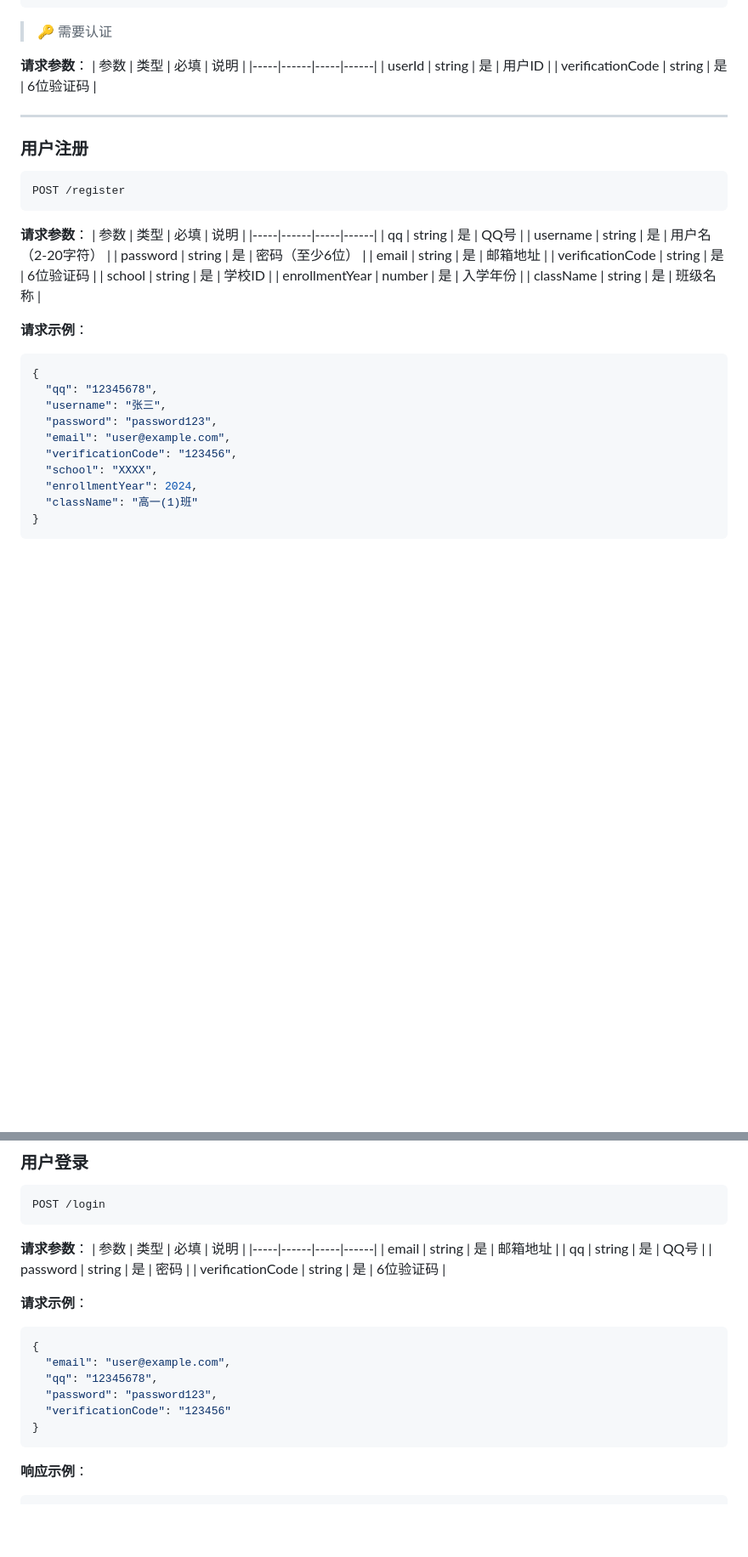
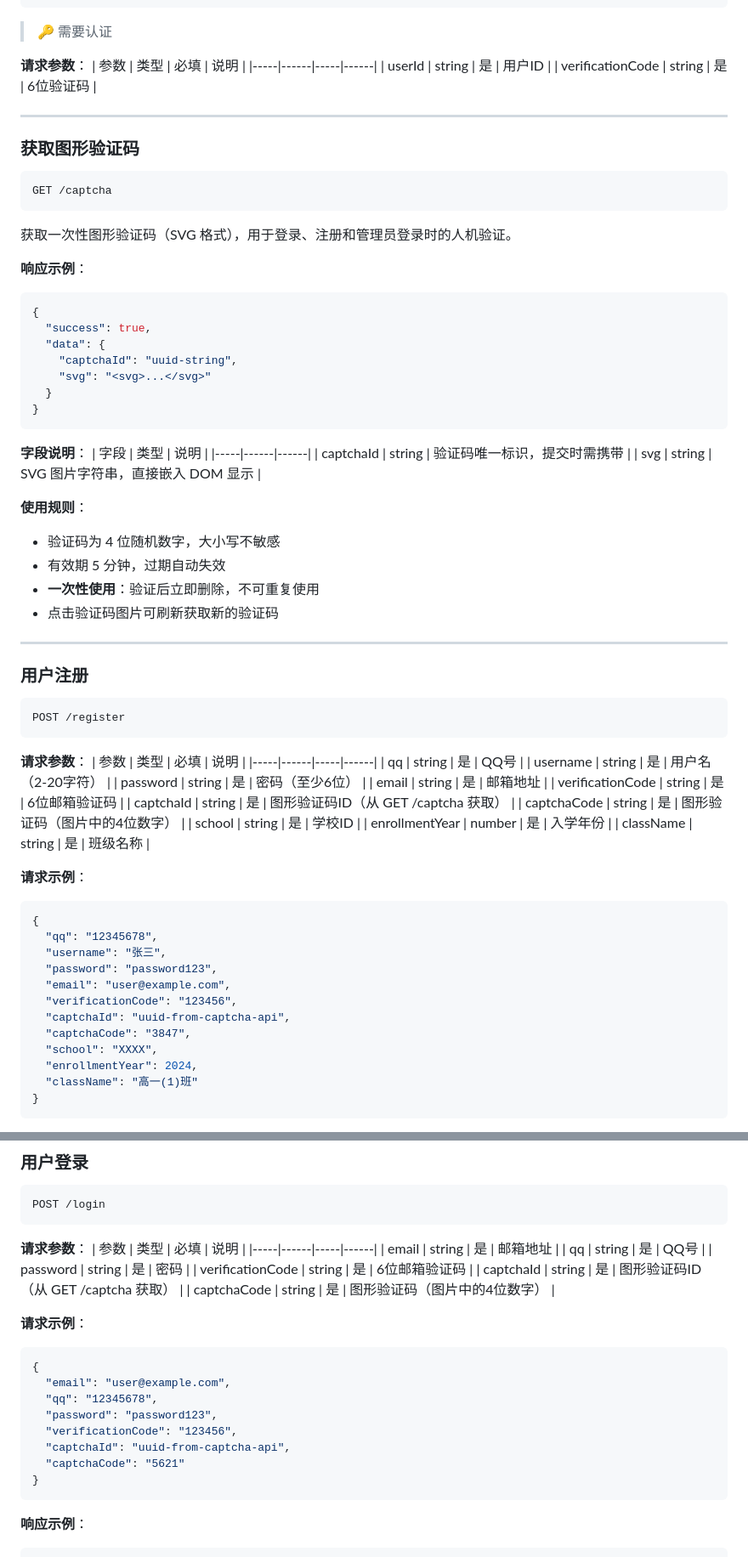
Before and after one commit to SYSTEM-MEMZ-XEK/school-forum, a Markdown page: API.md, 2 parts joined by grey strips. Shown at 85% size. Drawn GitHub-style; blank space fills up the shorter version.

````diff
--- a/API.md
+++ b/API.md
@@ -248,6 +249,39 @@ POST /delete-account
 
 ---
 
+### 获取图形验证码
+
+```
+GET /captcha
+```
+
+获取一次性图形验证码（SVG 格式），用于登录、注册和管理员登录时的人机验证。
+
+**响应示例**：
+```json
+{
+  "success": true,
+  "data": {
+    "captchaId": "uuid-string",
+    "svg": "<svg>...</svg>"
+  }
+}
+```
+
+**字段说明**：
+| 字段 | 类型 | 说明 |
+|-----|------|------|
+| captchaId | string | 验证码唯一标识，提交时需携带 |
+| svg | string | SVG 图片字符串，直接嵌入 DOM 显示 |
+
+**使用规则**：
+- 验证码为 4 位随机数字，大小写不敏感
+- 有效期 5 分钟，过期自动失效
+- **一次性使用**：验证后立即删除，不可重复使用
+- 点击验证码图片可刷新获取新的验证码
+
+---
+
 ### 用户注册
 
 ```
@@ -261,7 +295,9 @@ POST /register
 | username | string | 是 | 用户名（2-20字符） |
 | password | string | 是 | 密码（至少6位） |
 | email | string | 是 | 邮箱地址 |
-| verificationCode | string | 是 | 6位验证码 |
+| verificationCode | string | 是 | 6位邮箱验证码 |
+| captchaId | string | 是 | 图形验证码ID（从 GET /captcha 获取） |
+| captchaCode | string | 是 | 图形验证码（图片中的4位数字） |
 | school | string | 是 | 学校ID |
 | enrollmentYear | number | 是 | 入学年份 |
 | className | string | 是 | 班级名称 |
@@ -274,6 +310,8 @@ POST /register
   "password": "password123",
   "email": "user@example.com",
   "verificationCode": "123456",
+  "captchaId": "uuid-from-captcha-api",
+  "captchaCode": "3847",
   "school": "XXXX",
   "enrollmentYear": 2024,
   "className": "高一(1)班"
@@ -318,7 +356,9 @@ POST /login
 | email | string | 是 | 邮箱地址 |
 | qq | string | 是 | QQ号 |
 | password | string | 是 | 密码 |
-| verificationCode | string | 是 | 6位验证码 |
+| verificationCode | string | 是 | 6位邮箱验证码 |
+| captchaId | string | 是 | 图形验证码ID（从 GET /captcha 获取） |
+| captchaCode | string | 是 | 图形验证码（图片中的4位数字） |
 
 **请求示例**：
 ```json
@@ -326,7 +366,9 @@ POST /login
   "email": "user@example.com",
   "qq": "12345678",
   "password": "password123",
-  "verificationCode": "123456"
+  "verificationCode": "123456",
+  "captchaId": "uuid-from-captcha-api",
+  "captchaCode": "5621"
 }
 ```
 
````
Also changed, not shown: other parts of API.md (+55 -0 lines), README.md (+3 -2 lines).
